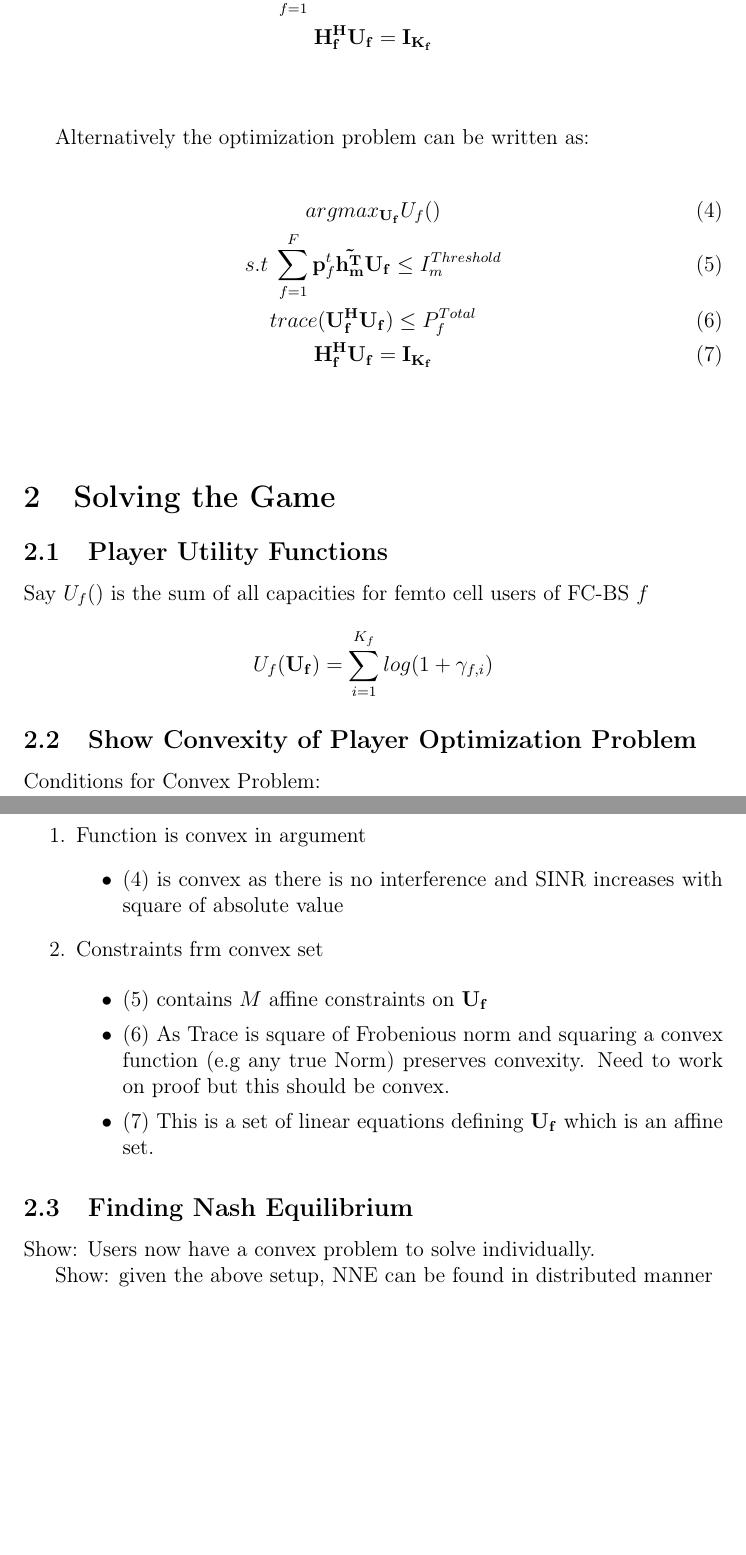
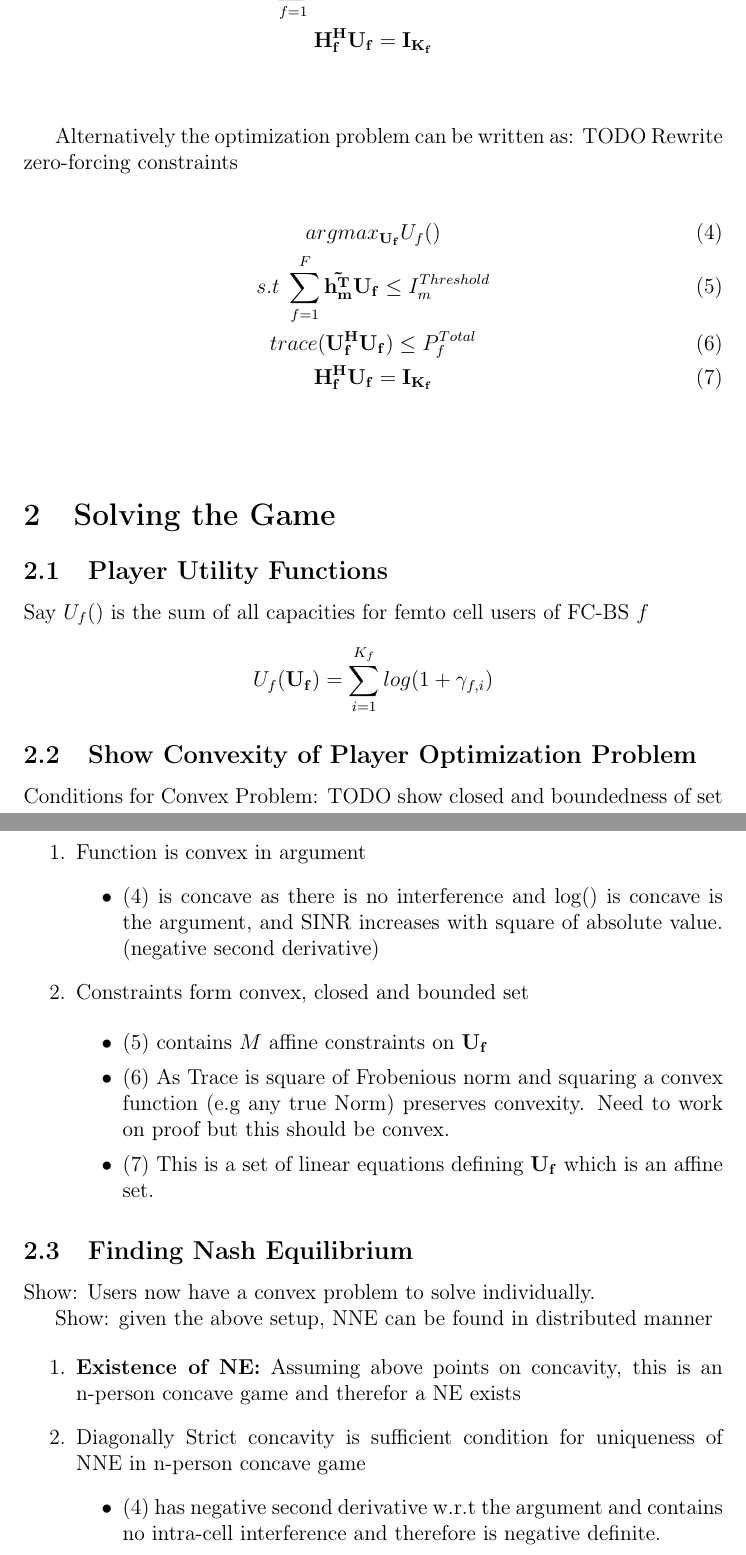
Before and after one commit to pghartig/Power-Control, a LaTeX document (system_model/system_model.tex): two parts of pages 3 and 4 of 4, joined at a grey line, cut so that both start at the same text, the shorter picture padded with empty space. Compiled offline with pdfLaTeX.

Commit message:
adding work for solving as game

```diff
--- a/system_model/system_model.tex
+++ b/system_model/system_model.tex
@@ -106,11 +106,12 @@ s.t. \sum^F_{f=1} \mathbf{p}_f^t \mathbf{\tilde{h_m^T}}  \mathbf{U_f}  \leq I^{T
 \\
 
 Alternatively the optimization problem can be written as:
+TODO Rewrite zero-forcing constraints
 \\
 \begin{gather}
 argmax_{\mathbf{U_f}} U_f()\label{utility}
 \\
-s.t \; \sum^F_{f=1} \mathbf{p}_f^t \mathbf{\tilde{h_m^T}}  \mathbf{U_f}  \leq I^{Threshold}_{m} \label{interference_contstraint}
+s.t \; \sum^F_{f=1} \mathbf{\tilde{h_m^T}}  \mathbf{U_f}  \leq I^{Threshold}_{m} \label{interference_contstraint}
 \\
 trace(\mathbf{U_f^H}\mathbf{U_f}) \leq P^{Total}_{f} \label{power_constraint}
 \\
@@ -130,14 +131,15 @@ U_f(\mathbf{U_f}) = \sum^{K_f}_{i=1} log(1+\gamma_{f,i})
 \subsection{Show Convexity of Player Optimization Problem}
 
 Conditions for Convex Problem:
+TODO show closed and boundedness of set
 \begin{enumerate}
 \item Function is convex in argument
 \begin{itemize}
-\item\eqref{utility} is convex as there is no interference and SINR increases with square of absolute value
+\item\eqref{utility} is concave as there is no interference and log() is concave is the argument, and SINR increases with square of absolute value. (negative second derivative)
 
 \end{itemize}
 
-\item Constraints  frm convex set
+\item Constraints  form convex, closed and bounded set
 
 \begin{itemize}
 
@@ -158,4 +160,14 @@ Show: Users now have a convex problem to solve individually.
 Show: given the above setup, NNE can be found in distributed manner
 
 
+\begin{enumerate}
+\item \textbf{Existence of NE:} Assuming above points on concavity, this is an n-person concave game and therefor a NE exists
+\item Diagonally Strict concavity is sufficient condition for uniqueness of NNE in n-person concave game
+\begin{itemize}
+\item\eqref{utility} has negative second derivative w.r.t the argument and contains no intra-cell interference and therefore is negative definite.
+
+\end{itemize}
+
+\end{enumerate}
+
 \end{document}
```
